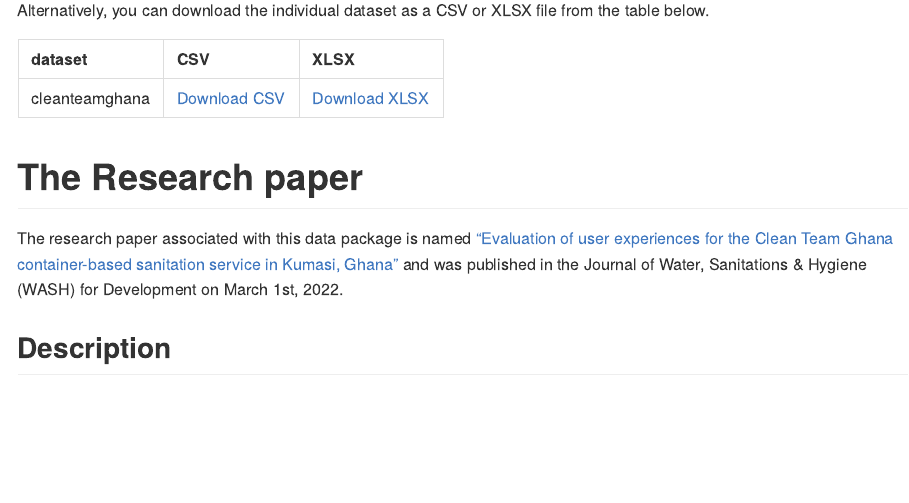
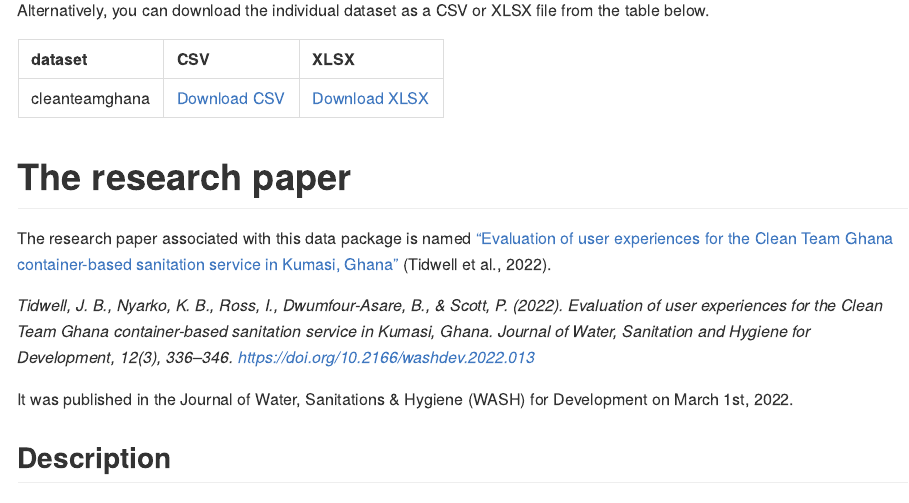
Before and after one commit to openwashdata/cleanteamghana, an R Markdown document (README.Rmd): the page in a window 1100 px wide, from 420 px down. The pictures show the output file README.md that the author committed with the source, drawn offline in the style of GitHub; long lines of code are wrapped; badge pictures from the web are left out.

Commit message:
added proper citation

````diff
--- a/README.Rmd
+++ b/README.Rmd
@@ -83,8 +83,13 @@
 ```
 
 
-# The Research paper
-The research paper associated with this data package is named ["Evaluation of user experiences for the Clean Team Ghana container-based sanitation service in Kumasi, Ghana"](https://iwaponline.com/washdev/article/12/3/336/86884/Evaluation-of-user-experiences-for-the-Clean-Team) and was published in the Journal of Water, Sanitations & Hygiene (WASH) for Development on March 1st, 2022.
+# The research paper
+The research paper associated with this data package is named ["Evaluation of user experiences for the Clean Team Ghana container-based sanitation service in Kumasi, Ghana"](https://iwaponline.com/washdev/article/12/3/336/86884/Evaluation-of-user-experiences-for-the-Clean-Team) (Tidwell et al., 2022).
+
+*Tidwell, J. B., Nyarko, K. B., Ross, I., Dwumfour-Asare, B., & Scott, P. (2022). Evaluation of user experiences for the Clean Team Ghana container-based sanitation service in Kumasi, Ghana. Journal of Water, Sanitation and Hygiene for Development, 12(3), 336–346. https://doi.org/10.2166/washdev.2022.013*
+
+
+It was published in the Journal of Water, Sanitations & Hygiene (WASH) for Development on March 1st, 2022.
 
 
 ## Description
````
Also changed, not shown: README.md.
